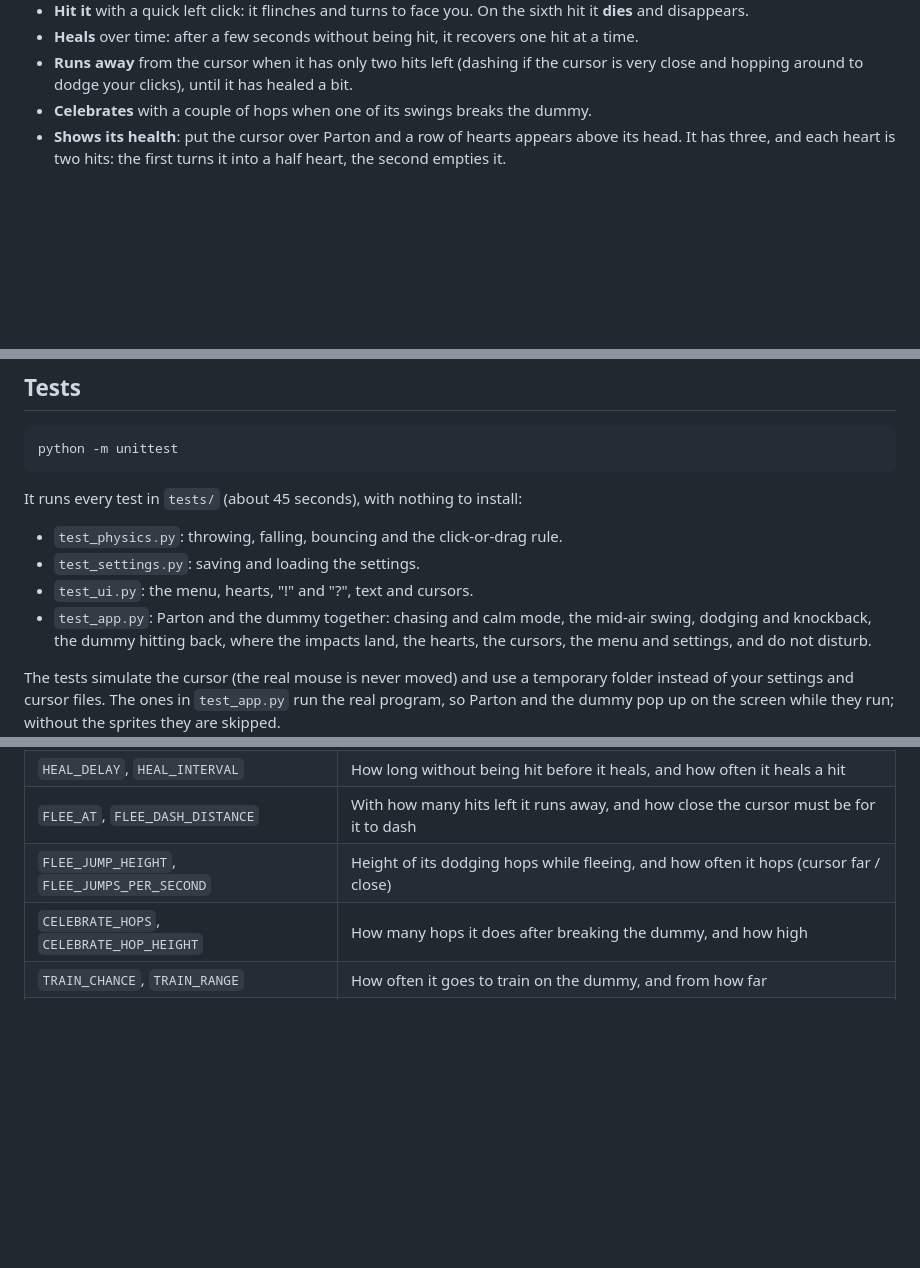
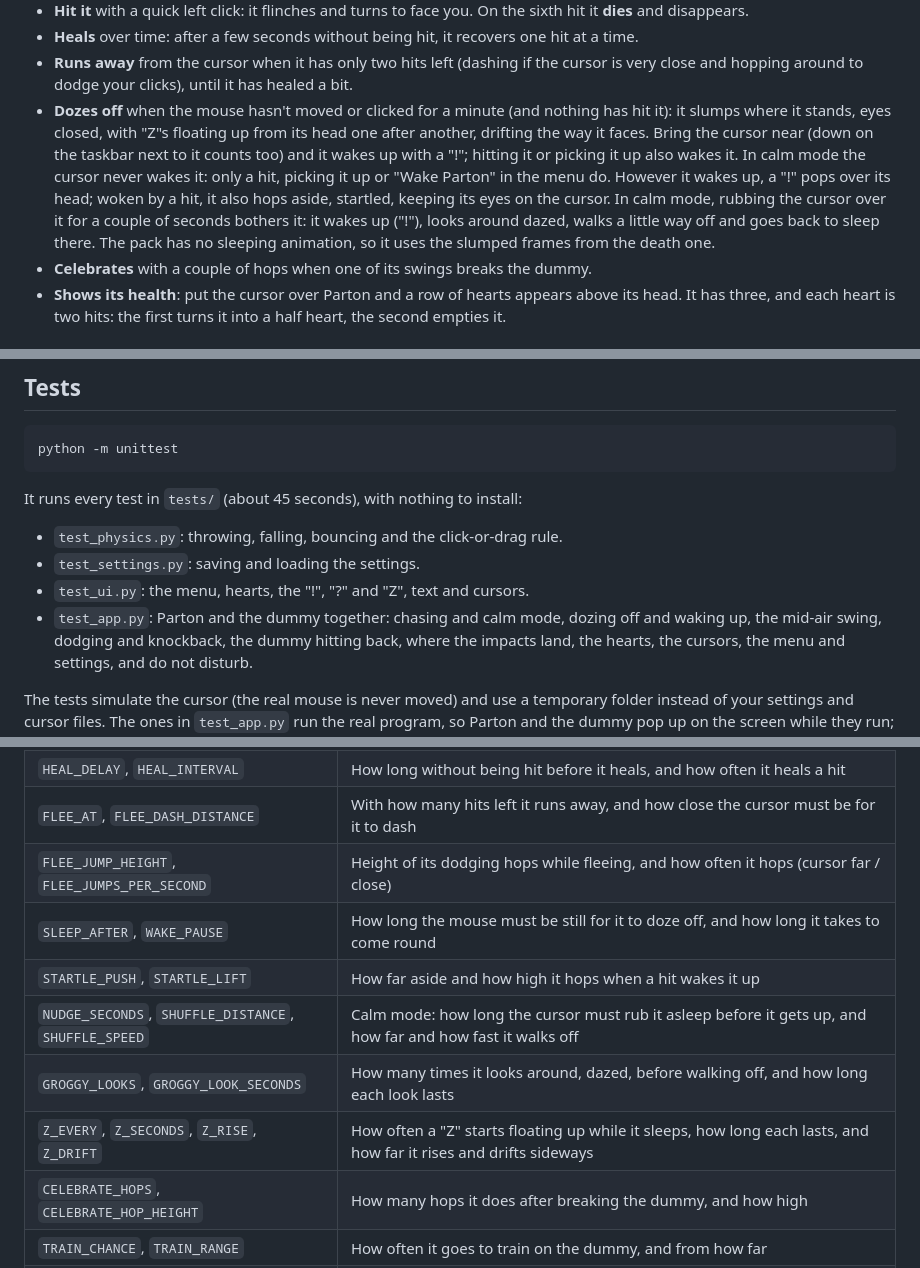
Before and after one commit to danielopezr/desktop-pet, a Markdown page: README.md, 3 parts joined by grey strips. GitHub-like rendering; blank space fills up the shorter version.

Commit message:
feat: add sleeping

```diff
--- a/README.md
+++ b/README.md
@@ -38,6 +38,19 @@ your taskbar, hunts your mouse cursor with its axe and trains on a dummy.
 - **Runs away** from the cursor when it has only two hits left (dashing if
   the cursor is very close and hopping around to dodge your clicks), until it
   has healed a bit.
+- **Dozes off** when the mouse hasn't moved or clicked for a minute (and
+  nothing has hit it): it slumps where it
+  stands, eyes closed, with "Z"s floating up from its head one after another,
+  drifting the way it faces. Bring the cursor near (down on the taskbar next
+  to it counts too) and it
+  wakes up with a "!"; hitting it or picking it up also wakes it. In calm
+  mode the cursor never wakes it: only a hit, picking it up or "Wake Parton"
+  in the menu do. However it wakes up, a "!" pops over its head; woken by a
+  hit, it also hops aside, startled, keeping its eyes on the cursor. In calm
+  mode, rubbing the cursor over it for a couple of seconds bothers it: it
+  wakes up ("!"), looks around dazed, walks a little way off and goes back to
+  sleep there. The pack has no sleeping
+  animation, so it uses the slumped frames from the death one.
 - **Celebrates** with a couple of hops when one of its swings breaks the
   dummy.
 - **Shows its health**: put the cursor over Parton and a row of hearts
@@ -176,8 +192,9 @@ It runs every test in `tests/` (about 45 seconds), with nothing to install:
 
 - `test_physics.py`: throwing, falling, bouncing and the click-or-drag rule.
 - `test_settings.py`: saving and loading the settings.
-- `test_ui.py`: the menu, hearts, "!" and "?", text and cursors.
-- `test_app.py`: Parton and the dummy together: chasing and calm mode, the
+- `test_ui.py`: the menu, hearts, the "!", "?" and "Z", text and cursors.
+- `test_app.py`: Parton and the dummy together: chasing and calm mode,
+  dozing off and waking up, the
   mid-air swing, dodging and knockback, the dummy hitting back, where the
   impacts land, the hearts, the cursors, the menu and settings, and do not
   disturb.
@@ -219,6 +236,11 @@ The constants at the top of `parton.py` control its behavior:
 | `HEAL_DELAY`, `HEAL_INTERVAL` | How long without being hit before it heals, and how often it heals a hit |
 | `FLEE_AT`, `FLEE_DASH_DISTANCE` | With how many hits left it runs away, and how close the cursor must be for it to dash |
 | `FLEE_JUMP_HEIGHT`, `FLEE_JUMPS_PER_SECOND` | Height of its dodging hops while fleeing, and how often it hops (cursor far / close) |
+| `SLEEP_AFTER`, `WAKE_PAUSE` | How long the mouse must be still for it to doze off, and how long it takes to come round |
+| `STARTLE_PUSH`, `STARTLE_LIFT` | How far aside and how high it hops when a hit wakes it up |
+| `NUDGE_SECONDS`, `SHUFFLE_DISTANCE`, `SHUFFLE_SPEED` | Calm mode: how long the cursor must rub it asleep before it gets up, and how far and how fast it walks off |
+| `GROGGY_LOOKS`, `GROGGY_LOOK_SECONDS` | How many times it looks around, dazed, before walking off, and how long each look lasts |
+| `Z_EVERY`, `Z_SECONDS`, `Z_RISE`, `Z_DRIFT` | How often a "Z" starts floating up while it sleeps, how long each lasts, and how far it rises and drifts sideways |
 | `CELEBRATE_HOPS`, `CELEBRATE_HOP_HEIGHT` | How many hops it does after breaking the dummy, and how high |
 | `TRAIN_CHANCE`, `TRAIN_RANGE` | How often it goes to train on the dummy, and from how far |
 | `TRAIN_SWINGS`, `TRAIN_PAUSE` | How many swings per training session, and the pause between them |
```
Also changed, not shown: other parts of README.md (+5 -2 lines), docs/demo.gif, 5 other files.
